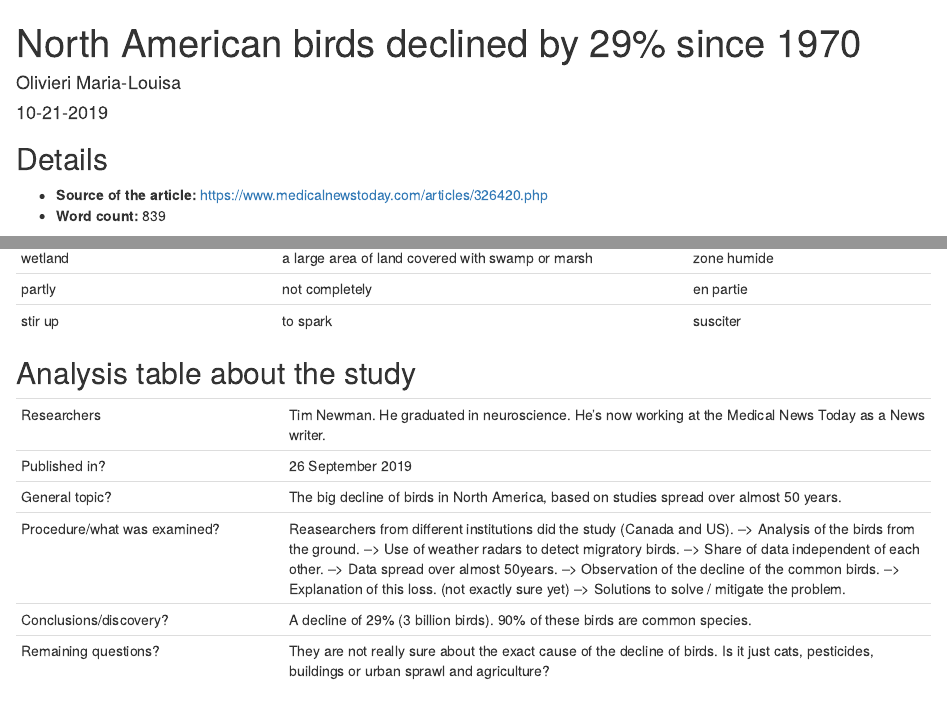
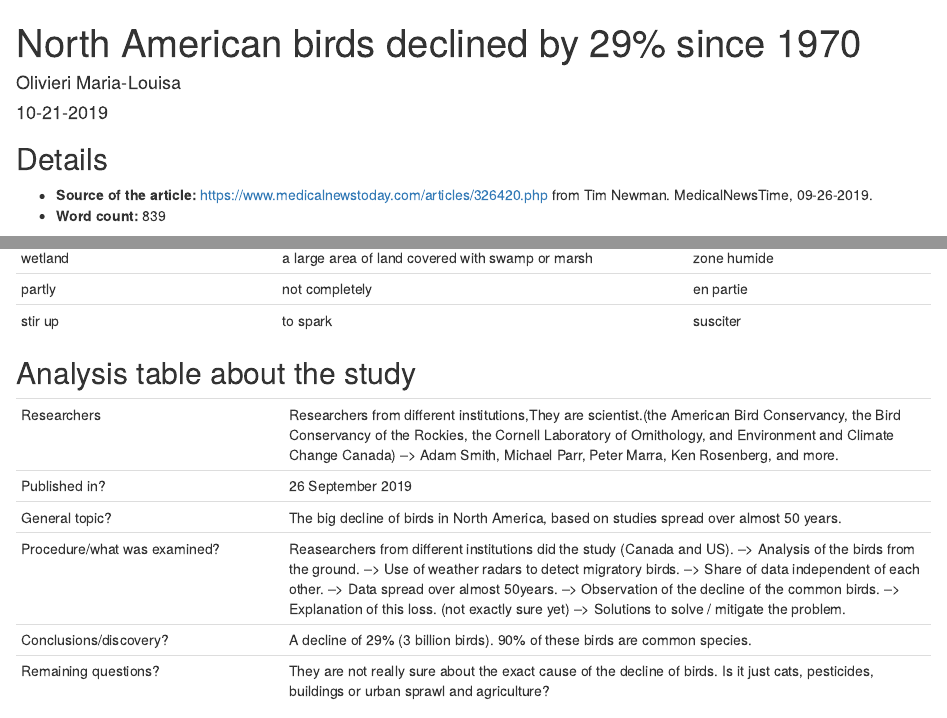
Before and after one commit to OlivieriMaria-Louisa/MariaLouisa-Olivieri-blog, an R Markdown document (_posts/2019-10-15-nom-de-votre-article/nom-de-votre-article.Rmd): the page in a window 1100 px wide, from its top, and a second part further down, joined at a grey line. Rendered offline with R 4.5, knitr and Pandoc, with nearby package versions; drawn as R Markdown's standard HTML page in place of the format the file asks for.

Commit message:
Activités anglais

```diff
--- a/_posts/2019-10-15-nom-de-votre-article/nom-de-votre-article.Rmd
+++ b/_posts/2019-10-15-nom-de-votre-article/nom-de-votre-article.Rmd
@@ -18,7 +18,7 @@ knitr::opts_chunk$set(echo = FALSE)
 ## Details
 
 * **Source of the article:**
-<https://www.medicalnewstoday.com/articles/326420.php>
+<https://www.medicalnewstoday.com/articles/326420.php> from Tim Newman. MedicalNewsTime, 09-26-2019.
 * **Word count:** 839
 
 ## Article
@@ -144,7 +144,7 @@ Although the findings provide little to celebrate, the authors hope that they wi
 
 |                              |                                                                     |
 | ---------------------------- | ------------------------------------------------------------------- |
-| Researchers                  | Tim Newman. He graduated in neuroscience. He's now working at the Medical News Today as a News writer.                  |
+| Researchers                  | Researchers from different institutions,They are scientist.(the American Bird Conservancy, the Bird Conservancy of the Rockies, the Cornell Laboratory of Ornithology, and Environment and Climate Change Canada) --> Adam Smith, Michael Parr, Peter Marra, Ken Rosenberg, and more. |
 | Published in?                | 26 September 2019                                                       |
 | General topic?               |  The big decline of birds in North America, based on studies spread over almost 50 years.                      |
 | Procedure/what was examined? | Reasearchers from different institutions did the study (Canada and US). --> Analysis of the birds from the ground. --> Use of weather radars to detect migratory birds. --> Share of data independent of each other. --> Data spread over almost 50years. --> Observation of the decline of the common birds. --> Explanation of this loss. (not exactly sure yet) --> Solutions to solve / mitigate the problem.
```
Also changed, not shown: english-activity.Rmd (+5 -0 lines), _posts/2019-10-15-nom-de-votre-article/nom-de-votre-article.html, docs/posts/posts.json, 3 other files.
